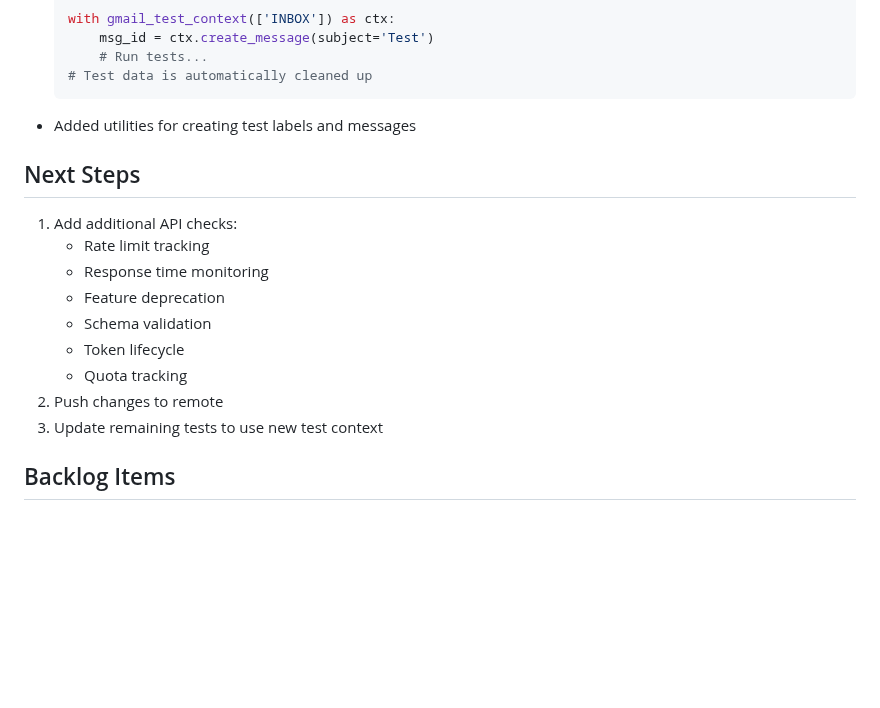
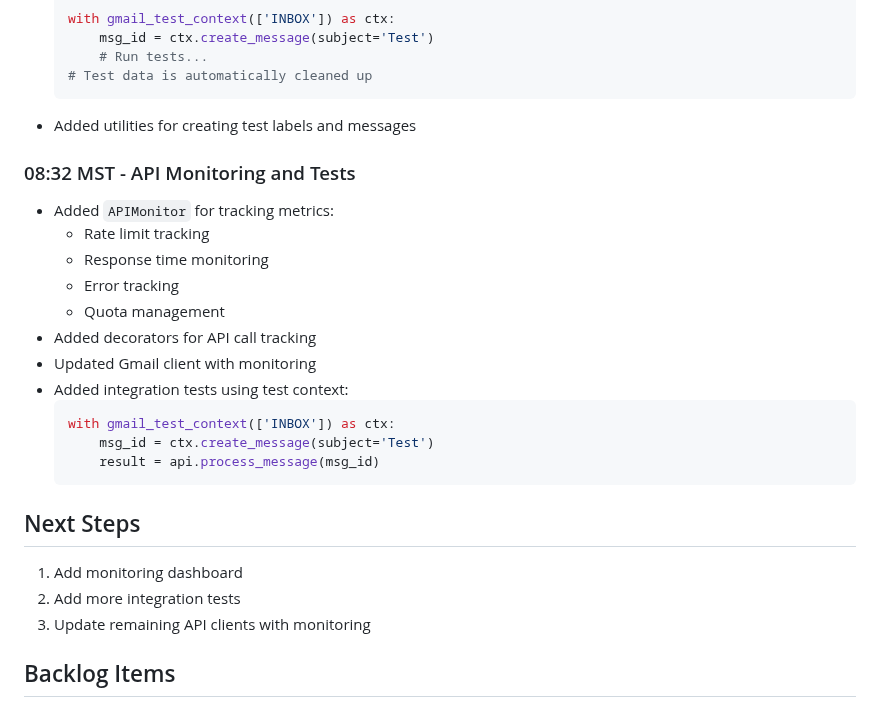
Before and after one commit to edkempe/Marian, a Markdown page: docs/session_logs/session_log_2024-12-30.md, the part around one of its changes. GitHub-like rendering; blank space fills up the shorter version.

Commit message:
docs: Update session log with monitoring and tests

````diff
--- a/docs/session_logs/session_log_2024-12-30.md
+++ b/docs/session_logs/session_log_2024-12-30.md
@@ -186,16 +186,25 @@ Based on the analysis, Gmail API mocking appears to be a justified exception to
   ```
 - Added utilities for creating test labels and messages
 
+### 08:32 MST - API Monitoring and Tests
+- Added `APIMonitor` for tracking metrics:
+  - Rate limit tracking
+  - Response time monitoring
+  - Error tracking
+  - Quota management
+- Added decorators for API call tracking
+- Updated Gmail client with monitoring
+- Added integration tests using test context:
+  ```python
+  with gmail_test_context(['INBOX']) as ctx:
+      msg_id = ctx.create_message(subject='Test')
+      result = api.process_message(msg_id)
+  ```
+
 ## Next Steps
-1. Add additional API checks:
-   - Rate limit tracking
-   - Response time monitoring
-   - Feature deprecation
-   - Schema validation
-   - Token lifecycle
-   - Quota tracking
-2. Push changes to remote
-3. Update remaining tests to use new test context
+1. Add monitoring dashboard
+2. Add more integration tests
+3. Update remaining API clients with monitoring
 
 ## Backlog Items
 1. Historical Log Consolidation: Convert session-based logs (pre-2024) to daily format.
````
Also changed, not shown: other parts of docs/session_logs/session_log_2024-12-30.md (+1 -1 lines).
